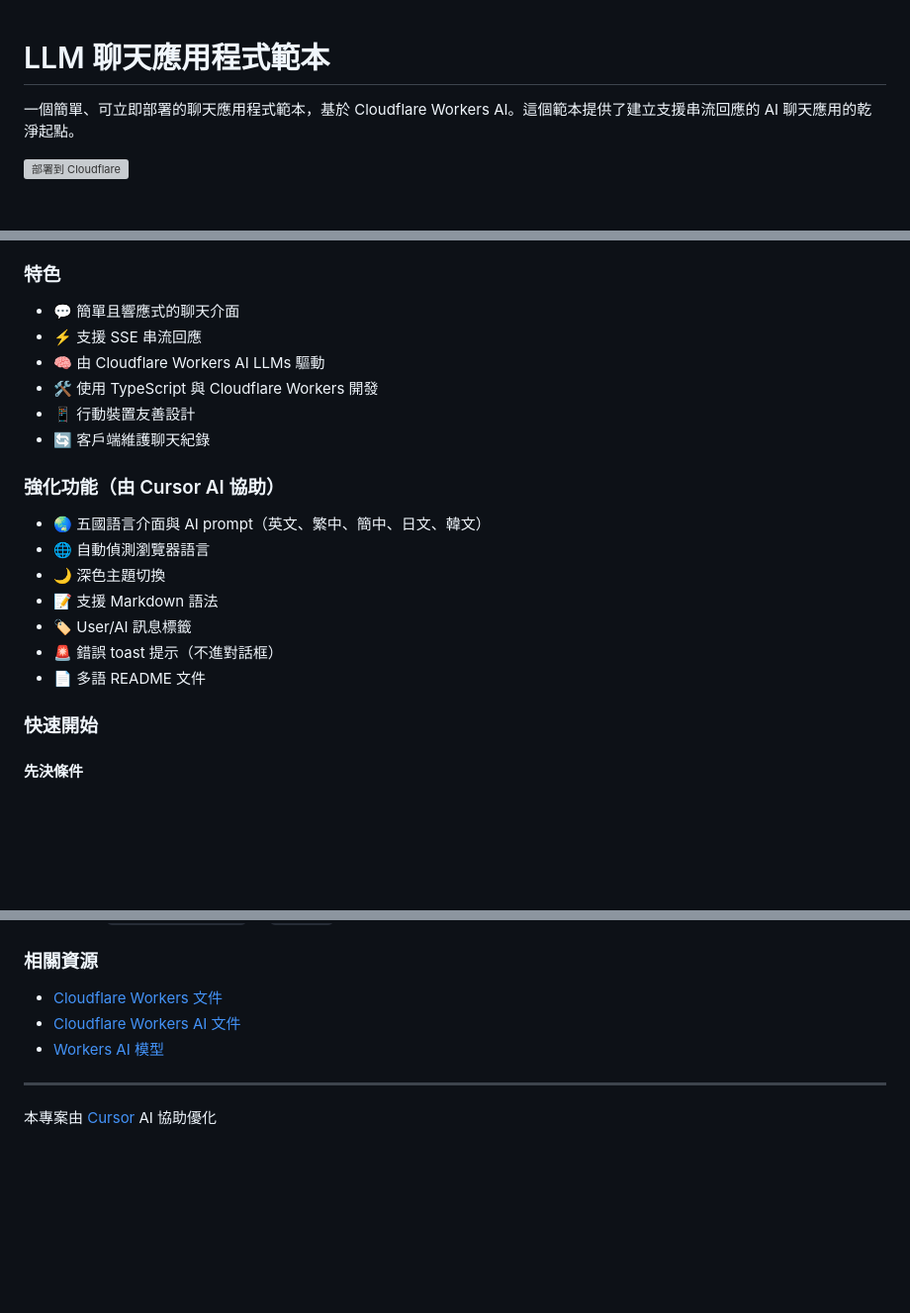
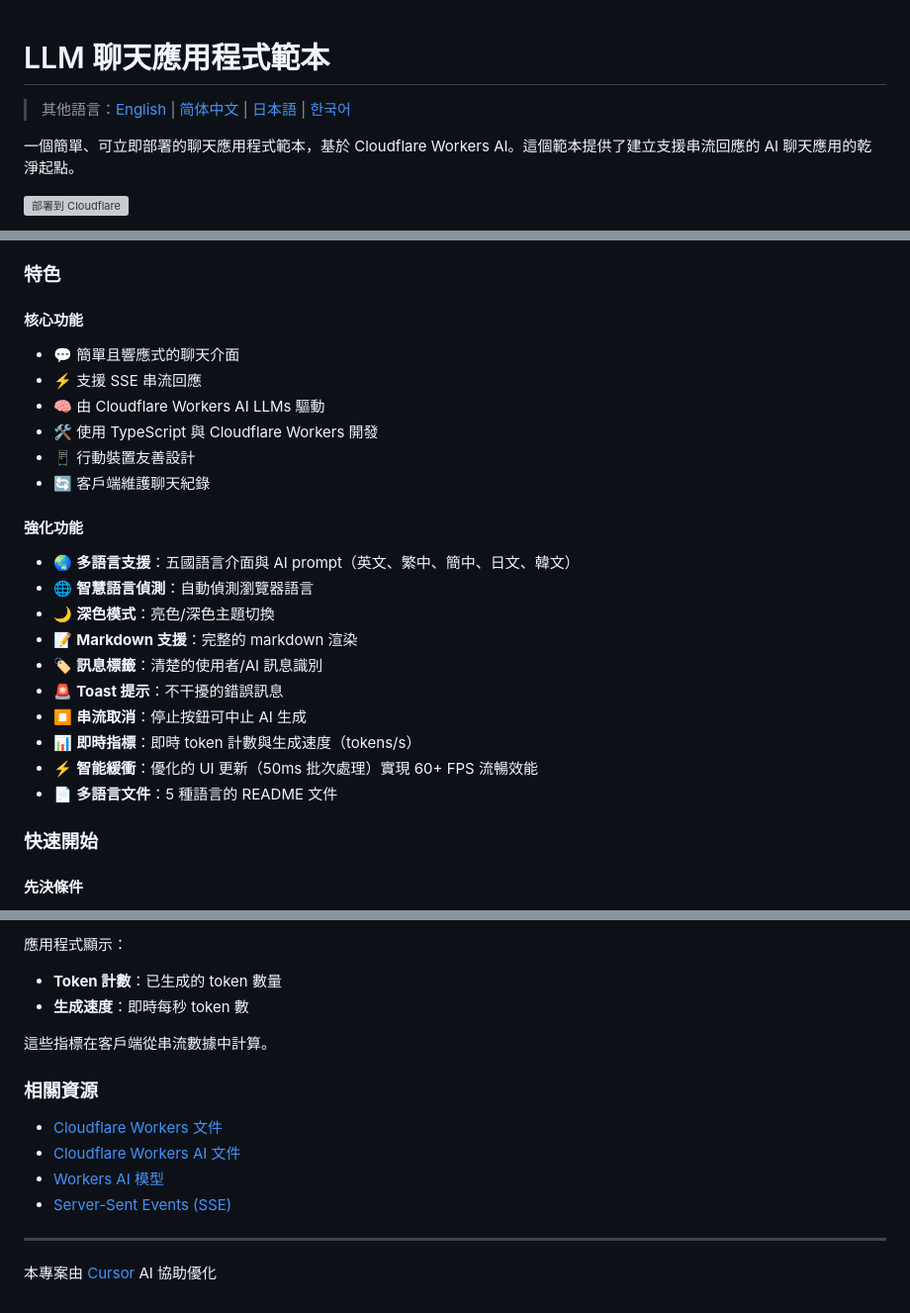
Before and after one commit to anomixer/llm-chat-app-template, a Markdown page: README.zh-TW.md, 3 parts joined by grey strips. Shown at 99% size. Rendered like a GitHub page; blank space fills up the shorter version; grey boxes are pictures that could not be loaded.

```diff
--- a/README.zh-TW.md
+++ b/README.zh-TW.md
@@ -1,4 +1,6 @@
 # LLM 聊天應用程式範本
+
+> 其他語言：[English](README.md) | [简体中文](README.zh-CN.md) | [日本語](README.ja.md) | [한국어](README.ko.md)
 
 一個簡單、可立即部署的聊天應用程式範本，基於 Cloudflare Workers AI。這個範本提供了建立支援串流回應的 AI 聊天應用的乾淨起點。
 
@@ -17,6 +19,8 @@
 
 ### 特色
 
+#### 核心功能
+
 - 💬 簡單且響應式的聊天介面
 - ⚡ 支援 SSE 串流回應
 - 🧠 由 Cloudflare Workers AI LLMs 驅動
@@ -24,16 +28,18 @@
 - 📱 行動裝置友善設計
 - 🔄 客戶端維護聊天紀錄
 
-### 強化功能（由 Cursor AI 協助）
+#### 強化功能
 
-- 🌏 五國語言介面與 AI prompt（英文、繁中、簡中、日文、韓文）
-- 🌐 自動偵測瀏覽器語言
-- 🌙 深色主題切換
-- 📝 支援 Markdown 語法
-- 🏷️ User/AI 訊息標籤
-- 🚨 錯誤 toast 提示（不進對話框）
-- 📄 多語 README 文件
-<!-- dash-content-end -->
+- 🌏 **多語言支援**：五國語言介面與 AI prompt（英文、繁中、簡中、日文、韓文）
+- 🌐 **智慧語言偵測**：自動偵測瀏覽器語言
+- 🌙 **深色模式**：亮色/深色主題切換
+- 📝 **Markdown 支援**：完整的 markdown 渲染
+- 🏷️ **訊息標籤**：清楚的使用者/AI 訊息識別
+- 🚨 **Toast 提示**：不干擾的錯誤訊息
+- ⏹️ **串流取消**：停止按鈕可中止 AI 生成
+- 📊 **即時指標**：即時 token 計數與生成速度（tokens/s）
+- ⚡ **智能緩衝**：優化的 UI 更新（50ms 批次處理）實現 60+ FPS 流暢效能
+- 📄 **多語言文件**：5 種語言的 README 文件
 
 ### 快速開始
 
@@ -147,9 +204,15 @@ UI 樣式寫於 `public/index.html` 的 `<style>` 區塊。可直接調整 CSS
+應用程式顯示：
+- **Token 計數**：已生成的 token 數量
+- **生成速度**：即時每秒 token 數
+
+這些指標在客戶端從串流數據中計算。
 
 ### 相關資源
 
 - [Cloudflare Workers 文件](https://developers.cloudflare.com/workers/)
 - [Cloudflare Workers AI 文件](https://developers.cloudflare.com/workers-ai/)
 - [Workers AI 模型](https://developers.cloudflare.com/workers-ai/models/)
+- [Server-Sent Events (SSE)](https://developer.mozilla.org/en-US/docs/Web/API/Server-sent_events)
 
 ---
 
```
Also changed, not shown: other parts of README.zh-TW.md (+56 -5 lines).
